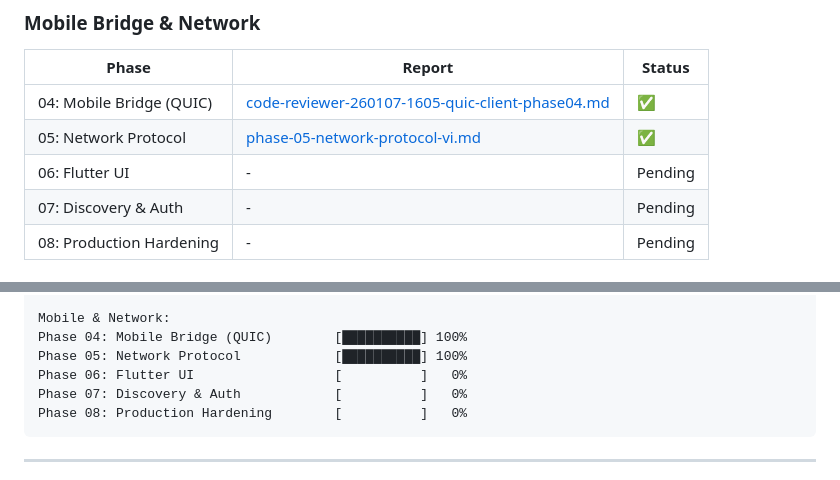
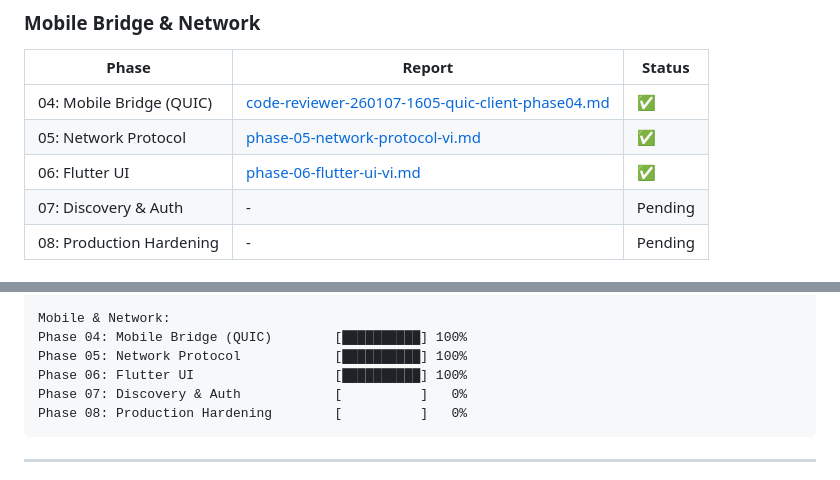
Before and after one commit to Khoa280703/comacode, a Markdown page: plans/reports/phase-reports-index-vi.md, 2 parts joined by grey strips. Drawn GitHub-style.

Commit message:
docs(reports): add Phase 06 Flutter UI report
- Format giống phase-05 report
- Cập nhật index với phase 06 completed
- Tổng kết: Riverpod + FRB + Terminal UI

````diff
--- a/plans/reports/phase-reports-index-vi.md
+++ b/plans/reports/phase-reports-index-vi.md
@@ -78,7 +78,7 @@
 |-------|--------|--------|
 | 04: Mobile Bridge (QUIC) | [code-reviewer-260107-1605-quic-client-phase04.md](code-reviewer-260107-1605-quic-client-phase04.md) | ✅ |
 | 05: Network Protocol | [phase-05-network-protocol-vi.md](phase-05-network-protocol-vi.md) | ✅ |
-| 06: Flutter UI | - | Pending |
+| 06: Flutter UI | [phase-06-flutter-ui-vi.md](phase-06-flutter-ui-vi.md) | ✅ |
 | 07: Discovery & Auth | - | Pending |
 | 08: Production Hardening | - | Pending |
 
@@ -314,7 +314,7 @@ Phase E06: Windows Cross-Platform     [          ]   0%
 Mobile & Network:
 Phase 04: Mobile Bridge (QUIC)        [██████████] 100%
 Phase 05: Network Protocol            [██████████] 100%
-Phase 06: Flutter UI                  [          ]   0%
+Phase 06: Flutter UI                  [██████████] 100%
 Phase 07: Discovery & Auth            [          ]   0%
 Phase 08: Production Hardening        [          ]   0%
 ```
````
Also changed, not shown: other parts of plans/reports/phase-reports-index-vi.md (+2 -2 lines), plans/reports/phase-06-flutter-ui-vi.md (added, +466 -0 lines).
